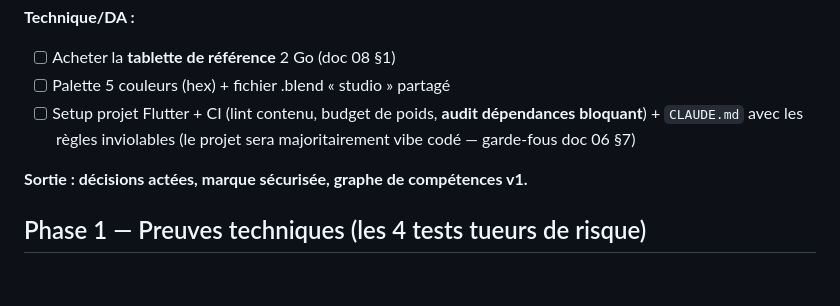
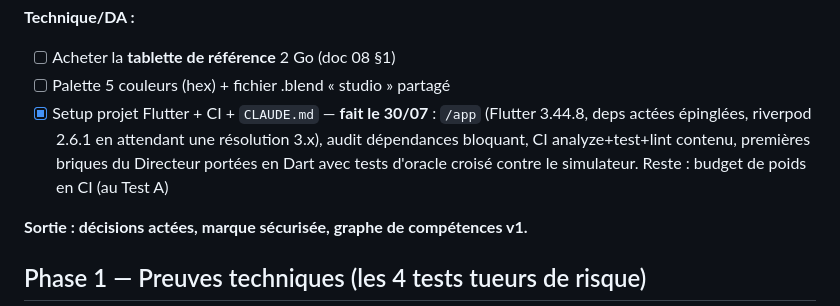
Before and after one commit to Hrobitaillie/nooma, a Markdown page: docs/12-roadmap.md, the part around the change. GitHub-like rendering; blank space fills up the shorter version.

Commit message:
docs(roadmap): socle Flutter coché (Phase 0 technique)
Co-Authored-By: Claude Fable 5 <noreply@anthropic.com>

```diff
--- a/docs/12-roadmap.md
+++ b/docs/12-roadmap.md
@@ -20,7 +20,7 @@
 **Technique/DA :**
 - [ ] Acheter la **tablette de référence** 2 Go (doc 08 §1)
 - [ ] Palette 5 couleurs (hex) + fichier .blend « studio » partagé
-- [ ] Setup projet Flutter + CI (lint contenu, budget de poids, **audit dépendances bloquant**) + `CLAUDE.md` avec les règles inviolables (le projet sera majoritairement vibe codé — garde-fous doc 06 §7)
+- [x] Setup projet Flutter + CI + `CLAUDE.md` — **fait le 30/07** : `/app` (Flutter 3.44.8, deps actées épinglées, riverpod 2.6.1 en attendant une résolution 3.x), audit dépendances bloquant, CI analyze+test+lint contenu, premières briques du Directeur portées en Dart avec tests d'oracle croisé contre le simulateur. Reste : budget de poids en CI (au Test A)
 
 **Sortie : décisions actées, marque sécurisée, graphe de compétences v1.**
 
```
